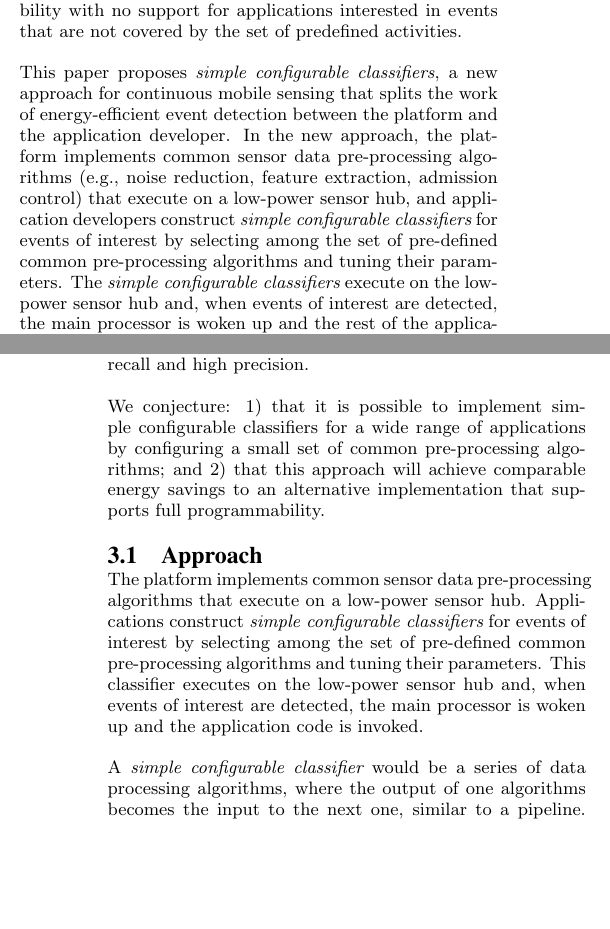
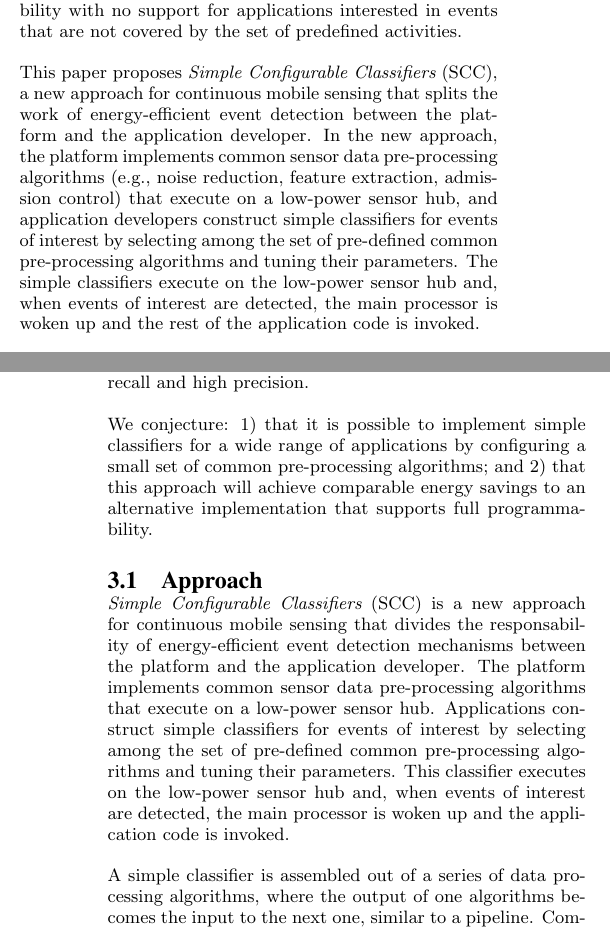
Before and after one commit to silviujingoi/smartsensors-hotmobile2015, a LaTeX paper (hotmobile.tex, which reads approach.tex, introduction.tex): two parts of the columns of pages 1 and 3 of 6, joined at a grey line, cut so that both start at the same text, the shorter picture padded with empty space. Compiled offline with pdfLaTeX.

Commit message:
Added acronym

```diff
--- a/approach.tex
+++ b/approach.tex
@@ -8,21 +8,24 @@ on low-power hardware, and acts as an energy efficient wakeup
 mechanism for a higher complexity classifier that runs on the main CPU
 and provides both high recall and high precision.
 
-We conjecture: 1) that it is possible to implement simple configurable classifiers for a
+We conjecture: 1) that it is possible to implement simple classifiers for a
 wide range of applications by configuring a small set of common pre-processing
 algorithms; and  2) that this approach will achieve comparable energy
 savings to an alternative implementation that supports full programmability.
 
 \subsection {Approach}
 
-The platform implements common sensor data pre-processing algorithms that
-execute on a low-power sensor hub.  Applications construct
-{\em  simple configurable classifiers} for events of interest by selecting among the
-set of pre-defined common pre-processing algorithms and tuning their
-parameters.  This classifier executes on the
-low-power sensor hub and, when events of interest are detected, the
-main processor is woken up and the application code is invoked.
+{\em Simple Configurable Classifiers} (SCC) is a new approach for
+continuous mobile sensing that divides the responsability of
+energy-efficient event detection mechanisms between the platform and
+the application developer.  The platform implements common sensor data
+pre-processing algorithms that execute on a low-power sensor hub.
+Applications construct simple classifiers for events of interest by
+selecting among the set of pre-defined common pre-processing
+algorithms and tuning their parameters.  This classifier executes on
+the low-power sensor hub and, when events of interest are detected,
+the main processor is woken up and the application code is invoked.
 
-A {\em simple configurable classifier} would be a series of data processing algorithms,
-where the output of one algorithms becomes the input to the next one, similar
-to a pipeline.  Common pre-processing algorithms that perform data cleaning,
+A simple classifier is assembled out of a series of data processing
+algorithms, where the output of one algorithms becomes the input to
+the next one, similar to a pipeline.  Common pre-processing algorithms
--- a/introduction.tex
+++ b/introduction.tex
@@ -50,16 +50,17 @@ crisp response time.  Similarly, an activity recognition API provides
 little flexibility with no support for applications interested in
 events that are not covered by the set of predefined activities.
 
-This paper proposes {\em simple configurable classifiers}, a new
+This paper proposes {\em Simple Configurable Classifiers} (SCC), a new
 approach for continuous mobile sensing that splits the work of
 energy-efficient event detection between the platform and the
 application developer.  In the new approach, the platform implements
 common sensor data pre-processing algorithms (e.g., noise reduction,
-feature extraction, admission control) that execute on a low-power sensor hub, and
-application developers construct {\em simple configurable classifiers}
-for events of interest by selecting among the set of pre-defined
-common pre-processing algorithms and tuning their parameters.  The
-{\em simple configurable classifiers} execute on the low-power sensor
-hub and, when events of interest are detected, the main processor is
-woken up and the rest of the application code is invoked.
+feature extraction, admission control) that execute on a low-power
+sensor hub, and application developers construct simple
+classifiers for events of interest by selecting among the set of
+pre-defined common pre-processing algorithms and tuning their
+parameters.  The simple classifiers execute on the
+low-power sensor hub and, when events of interest are detected, the
+main processor is woken up and the rest of the application code is
+invoked.
 
```
Also changed, not shown: evaluation.tex (+6 -5 lines), approach.tex (26 more changed lines), introduction.tex (14 more changed lines).
